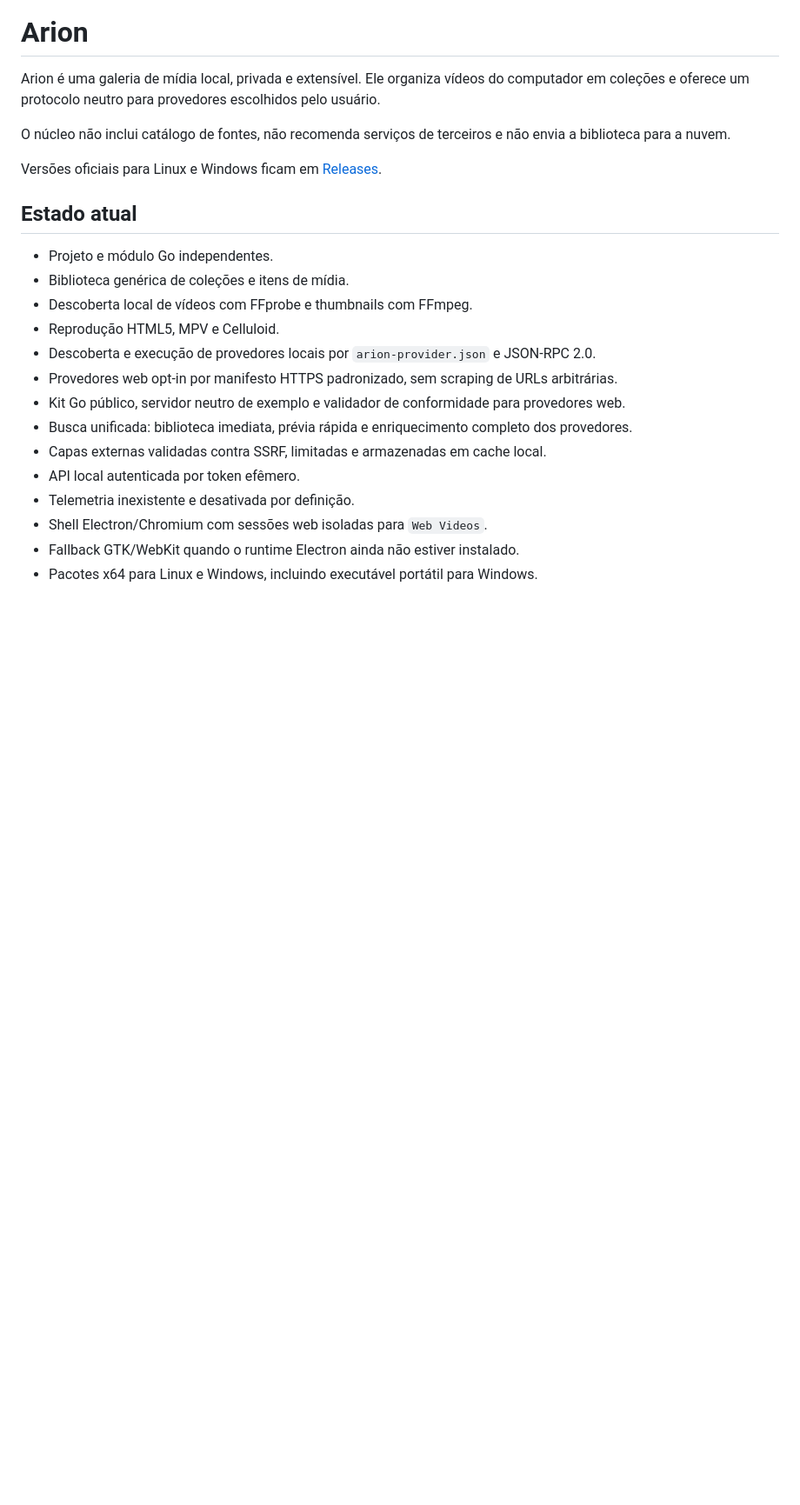
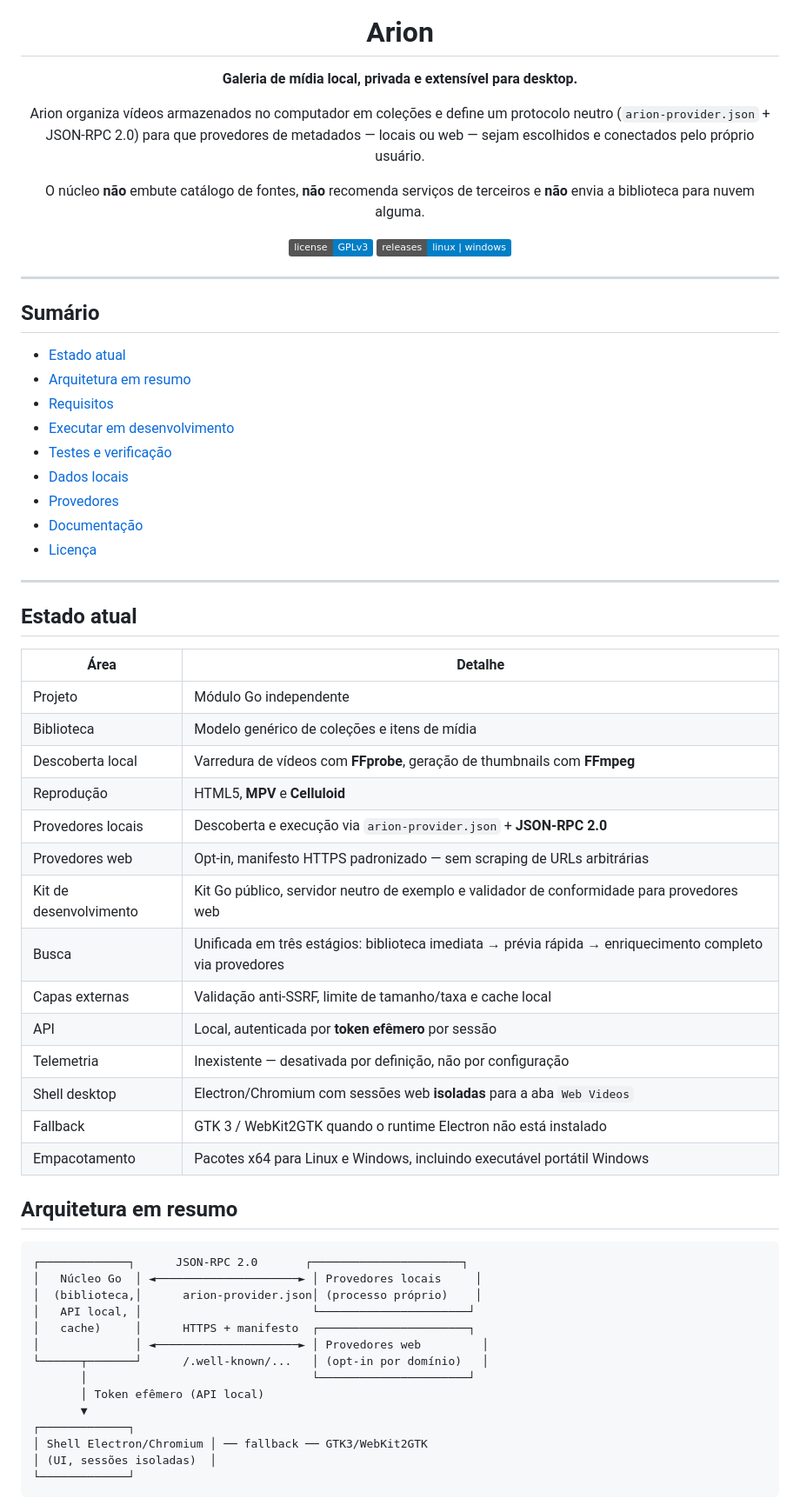
Before and after one commit to kyuubyN/Arion-Project, a Markdown page: README.md, the part around one of its changes. Shown at 87% size. Rendered like a GitHub page; badges without logos; blank space fills up the shorter version.

````diff
--- a/README.md
+++ b/README.md
@@ -1,24 +4,67 @@
 # Arion
 
-Arion é uma galeria de mídia local, privada e extensível. Ele organiza vídeos do computador em coleções e oferece um protocolo neutro para provedores escolhidos pelo usuário.
+**Galeria de mídia local, privada e extensível para desktop.**
 
-O núcleo não inclui catálogo de fontes, não recomenda serviços de terceiros e não envia a biblioteca para a nuvem.
+Arion organiza vídeos armazenados no computador em coleções e define um protocolo neutro (`arion-provider.json` + JSON-RPC 2.0) para que provedores de metadados — locais ou web — sejam escolhidos e conectados pelo próprio usuário.
 
-Versões oficiais para Linux e Windows ficam em [Releases](https://github.com/kyuubyN/Arion-Project/releases).
+O núcleo **não** embute catálogo de fontes, **não** recomenda serviços de terceiros e **não** envia a biblioteca para nuvem alguma.
+
+[![License: GPL v3](https://img.shields.io/badge/license-GPLv3-blue.svg)](LICENSE)
+[![Releases](https://img.shields.io/badge/releases-linux%20%7C%20windows-informational)](https://github.com/kyuubyN/Arion-Project/releases)
+
+</div>
+
+---
+
+## Sumário
+
+- [Estado atual](#estado-atual)
+- [Arquitetura em resumo](#arquitetura-em-resumo)
+- [Requisitos](#requisitos)
+- [Executar em desenvolvimento](#executar-em-desenvolvimento)
+- [Testes e verificação](#testes-e-verificação)
+- [Dados locais](#dados-locais)
+- [Provedores](#provedores)
+- [Documentação](#documentação)
+- [Licença](#licença)
+
+---
 
 ## Estado atual
 
-- Projeto e módulo Go independentes.
-- Biblioteca genérica de coleções e itens de mídia.
-- Descoberta local de vídeos com FFprobe e thumbnails com FFmpeg.
-- Reprodução HTML5, MPV e Celluloid.
-- Descoberta e execução de provedores locais por `arion-provider.json` e JSON-RPC 2.0.
-- Provedores web opt-in por manifesto HTTPS padronizado, sem scraping de URLs arbitrárias.
-- Kit Go público, servidor neutro de exemplo e validador de conformidade para provedores web.
-- Busca unificada: biblioteca imediata, prévia rápida e enriquecimento completo dos provedores.
-- Capas externas validadas contra SSRF, limitadas e armazenadas em cache local.
-- API local autenticada por token efêmero.
-- Telemetria inexistente e desativada por definição.
-- Shell Electron/Chromium com sessões web isoladas para `Web Videos`.
-- Fallback GTK/WebKit quando o runtime Electron ainda não estiver instalado.
-- Pacotes x64 para Linux e Windows, incluindo executável portátil para Windows.
+| Área | Detalhe |
+|---|---|
+| Projeto | Módulo Go independente |
+| Biblioteca | Modelo genérico de coleções e itens de mídia |
+| Descoberta local | Varredura de vídeos com **FFprobe**, geração de thumbnails com **FFmpeg** |
+| Reprodução | HTML5, **MPV** e **Celluloid** |
+| Provedores locais | Descoberta e execução via `arion-provider.json` + **JSON-RPC 2.0** |
+| Provedores web | Opt-in, manifesto HTTPS padronizado — sem scraping de URLs arbitrárias |
+| Kit de desenvolvimento | Kit Go público, servidor neutro de exemplo e validador de conformidade para provedores web |
+| Busca | Unificada em três estágios: biblioteca imediata → prévia rápida → enriquecimento completo via provedores |
+| Capas externas | Validação anti-SSRF, limite de tamanho/taxa e cache local |
+| API | Local, autenticada por **token efêmero** por sessão |
+| Telemetria | Inexistente — desativada por definição, não por configuração |
+| Shell desktop | Electron/Chromium com sessões web **isoladas** para a aba `Web Videos` |
+| Fallback | GTK 3 / WebKit2GTK quando o runtime Electron não está instalado |
+| Empacotamento | Pacotes x64 para Linux e Windows, incluindo executável portátil Windows |
+
+## Arquitetura em resumo
+
+```
+┌─────────────┐      JSON-RPC 2.0       ┌──────────────────────┐
+│   Núcleo Go  │ ◄─────────────────────► │ Provedores locais     │
+│  (biblioteca,│      arion-provider.json│ (processo próprio)    │
+│   API local, │                         └──────────────────────┘
+│   cache)     │      HTTPS + manifesto  ┌──────────────────────┐
+│              │ ◄─────────────────────► │ Provedores web         │
+└──────┬───────┘      /.well-known/...   │ (opt-in por domínio)   │
+       │                                 └──────────────────────┘
+       │ Token efêmero (API local)
+       ▼
+┌─────────────┐
+│ Shell Electron/Chromium │ ── fallback ── GTK3/WebKit2GTK
+│ (UI, sessões isoladas)  │
+└─────────────┘
+```
+
````
Also changed, not shown: other parts of README.md (+53 -25 lines).
